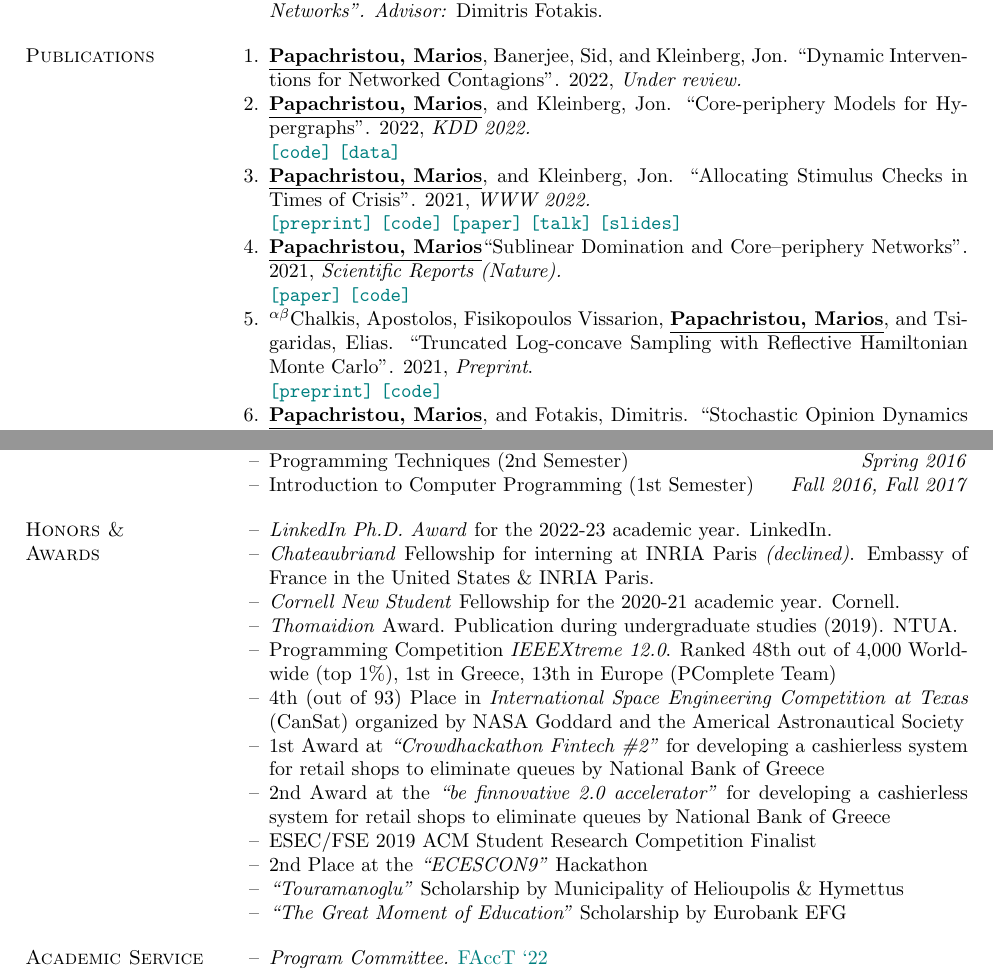
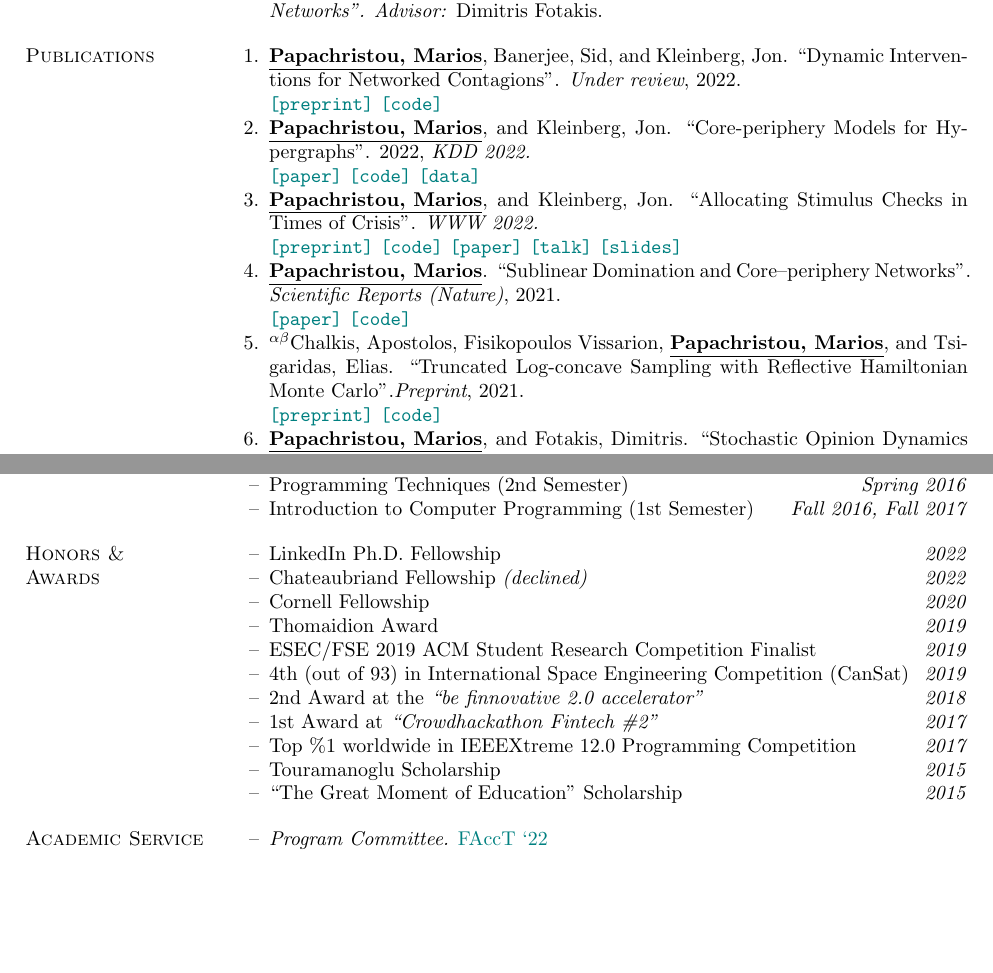
Before and after one commit to papachristoumarios/papachristoumarios.github.io, a LaTeX CV (cv/cv.tex): two parts of pages 1 and 2 of 2, joined at a grey line, cut so that both start at the same text, the shorter picture padded with empty space. Compiled offline with pdfLaTeX.

Commit message:
Update CV

```diff
--- a/cv/cv.tex
+++ b/cv/cv.tex
@@ -71,15 +71,16 @@ Diploma in ECE (\emph{GPA: 9.49/10.00}). Major: \emph{Computer Science}.
 \section{Publications}
 
 \begin{compactenum}
-   \item \authorme, Banerjee, Sid, and Kleinberg, Jon. ``Dynamic Interventions for Networked Contagions''. 2022, \emph{Under review.}
+   \item \authorme, Banerjee, Sid, and Kleinberg, Jon. ``Dynamic Interventions for Networked Contagions''. \emph{Under review}, 2022. \\
+		\preprint{https://arxiv.org/abs/2205.13394} \code{https://github.com/papachristoumarios/dynamic-clearing}
    \item \authorme, and Kleinberg, Jon. ``Core-periphery Models for Hypergraphs''. 2022, \emph{KDD 2022.} \\
-   \code{https://doi.org/10.5281/zenodo.5965849} \data{https://doi.org/10.5281/zenodo.5943043}
-   \item  \authorme, and Kleinberg, Jon. ``Allocating Stimulus Checks in Times of Crisis''. 2021, \emph{WWW 2022.} \\\preprint{https://arxiv.org/abs/2106.07560} \code{https://github.com/papachristoumarios/financial-contagion} \paper{https://doi.org/10.1145/3485447.3512047} \talk{https://youtu.be/WUmPBztK8Mo} \slides{https://drive.google.com/file/d/1v4v4jPOTzFtP8a5dhAFLoIjZSRDxAjBz/view?usp=sharing}
-   \item \authorme ``Sublinear Domination and Core--periphery Networks''. 2021,  \emph{Scientific Reports (Nature).} \\ \paper{http://www.nature.com/articles/s41598-021-94105-8} \code{https://bit.ly/3wKNGI0}
-    \item \alphabeticalorder Chalkis, Apostolos, Fisikopoulos Vissarion, \authorme, and Tsigaridas, Elias. ``Truncated Log-concave Sampling with Reflective Hamiltonian Monte Carlo''. 2021, \emph{Preprint}. \\ \preprint{https://arxiv.org/abs/2102.13068} \code{https://github.com/GeomScale/volume_approximation}
-    \item \authorme, and Fotakis, Dimitris. ``Stochastic Opinion Dynamics for User Interest Prediction in Online Social Networks''. 2020, \emph{Preprint.} \\ \preprint{https://www.researchgate.net/publication/353006940_Stochastic_Opinion_Dynamics_for_Interest_Prediction_in_Social_Networks}
-    \item \authorme. ``Software clusterings with vector semantics and the call graph''. ESEC/FSE 2019. \\ \paper{https://dl.acm.org/citation.cfm?id=3342483} \code{https://github.com/papachristoumarios/sade} \data{http://doi.org/10.5281/zenodo.2652487} \textbf{\emph{(Student Research Competition Finalist Paper)}}
-    \item Kostakis, Vasilis, and \authorme. ``Commons-based peer production and digital fabrication: The case of a RepRap-based, Lego-built 3D printing-milling machine''. Telematics and Informatics, 2014. \\ \paper{https://bit.ly/2JRoisV}
+   \paper{https://arxiv.org/abs/2206.00783} \code{https://doi.org/10.5281/zenodo.5965849} \data{https://doi.org/10.5281/zenodo.5943043}
+   \item  \authorme, and Kleinberg, Jon. ``Allocating Stimulus Checks in Times of Crisis''. \emph{WWW 2022.} \\\preprint{https://arxiv.org/abs/2106.07560} \code{https://github.com/papachristoumarios/financial-contagion} \paper{https://doi.org/10.1145/3485447.3512047} \talk{https://youtu.be/WUmPBztK8Mo} \slides{https://drive.google.com/file/d/1v4v4jPOTzFtP8a5dhAFLoIjZSRDxAjBz/view?usp=sharing}
+   \item \authorme. ``Sublinear Domination and Core--periphery Networks''. \emph{Scientific Reports (Nature)}, 2021. \\ \paper{http://www.nature.com/articles/s41598-021-94105-8} \code{https://bit.ly/3wKNGI0}
+    \item \alphabeticalorder Chalkis, Apostolos, Fisikopoulos Vissarion, \authorme, and Tsigaridas, Elias. ``Truncated Log-concave Sampling with Reflective Hamiltonian Monte Carlo''.\emph{Preprint}, 2021. \\ \preprint{https://arxiv.org/abs/2102.13068} \code{https://github.com/GeomScale/volume_approximation}
+    \item \authorme, and Fotakis, Dimitris. ``Stochastic Opinion Dynamics for User Interest Prediction in Online Social Networks''.  \emph{Preprint}, 2020. \\ \preprint{https://www.researchgate.net/publication/353006940_Stochastic_Opinion_Dynamics_for_Interest_Prediction_in_Social_Networks}
+    \item \authorme. ``Software clusterings with vector semantics and the call graph''. \emph{ESEC/FSE 2019}. \\ \paper{https://dl.acm.org/citation.cfm?id=3342483} \code{https://github.com/papachristoumarios/sade} \data{http://doi.org/10.5281/zenodo.2652487} \textbf{\emph{(Student Research Competition Finalist Paper)}}
+    \item Kostakis, Vasilis, and \authorme. ``Commons-based peer production and digital fabrication: The case of a RepRap-based, Lego-built 3D printing-milling machine''. \emph{Telematics and Informatics}, 2014. \\ \paper{https://bit.ly/2JRoisV}
 
 \end{compactenum}
 
@@ -139,18 +140,17 @@ Diploma in ECE (\emph{GPA: 9.49/10.00}). Major: \emph{Computer Science}.
 
 \section{Honors \& \\ Awards}
 \begin{compactitem}
-	\item[--] \emph{LinkedIn Ph.D. Award} for the 2022-23 academic year. LinkedIn.
-	\item[--] \emph{Chateaubriand} Fellowship for interning at INRIA Paris \emph{(declined)}. Embassy of France in the United States \& INRIA Paris.
-	\item[--] \emph{Cornell New Student} Fellowship for the 2020-21 academic year. Cornell.
-	\item[--] \emph{Thomaidion} Award. Publication during undergraduate studies (2019). NTUA.
-    \item[--] Programming Competition \emph{IEEEXtreme 12.0}. Ranked 48th out of 4,000 Worldwide (top 1\%), 1st in Greece, 13th in Europe (PComplete Team)
-    \item[--] 4th (out of 93) Place in \emph{International Space Engineering  Competition at Texas} (CanSat) organized by NASA Goddard and the Americal Astronautical Society
-    \item[--] 1st Award at \emph{``Crowdhackathon Fintech \#2''} for developing a cashierless system for retail shops to eliminate queues by National Bank of Greece
-    \item[--] 2nd Award at the \emph{``be finnovative 2.0 accelerator''} for developing a cashierless system for retail shops to eliminate queues by National Bank of Greece
-    \item[--] ESEC/FSE 2019 ACM Student Research Competition Finalist
-    \item[--] 2nd Place at the \emph{``ECESCON9''} Hackathon
-    \item [--] \emph{``Touramanoglu''} Scholarship by Municipality of Helioupolis \& Hymettus
-    \item [--] \emph{``The Great Moment of Education''} Scholarship by Eurobank EFG
+	\item[--] LinkedIn Ph.D. Fellowship \hfill \emph{2022} 	\item[--] Chateaubriand Fellowship \emph{(declined)} \hfill \emph{2022}
+	\item[--] Cornell Fellowship \hfill \emph{2020}
+	\item[--] Thomaidion Award \hfill \emph{2019}
+	\item[--] ESEC/FSE 2019 ACM Student Research Competition Finalist \hfill \emph{2019}
+
+	\item[--] 4th (out of 93) in International Space Engineering  Competition (CanSat) \hfill \emph{2019}
+    \item[--] 2nd Award at the \emph{``be finnovative 2.0 accelerator''} \hfill \emph{2018}
+   	\item[--] 1st Award at \emph{``Crowdhackathon Fintech \#2''} \hfill \emph{2017}
+   	\item[--] Top \%1 worldwide in IEEEXtreme 12.0 Programming Competition \hfill \emph{2017}
+    \item [--] Touramanoglu Scholarship \hfill \emph{2015}
+    \item [--] ``The Great Moment of Education'' Scholarship \hfill \emph{2015}
 
 \end{compactitem}
 
```
Also changed, not shown: cv/cv.pdf.
